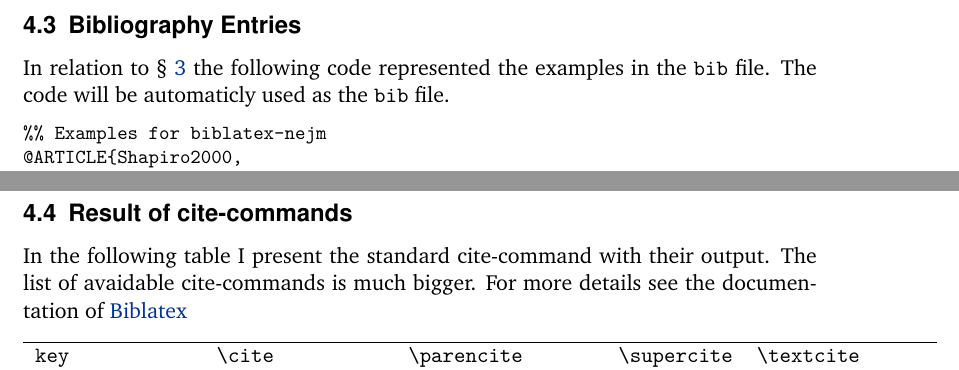
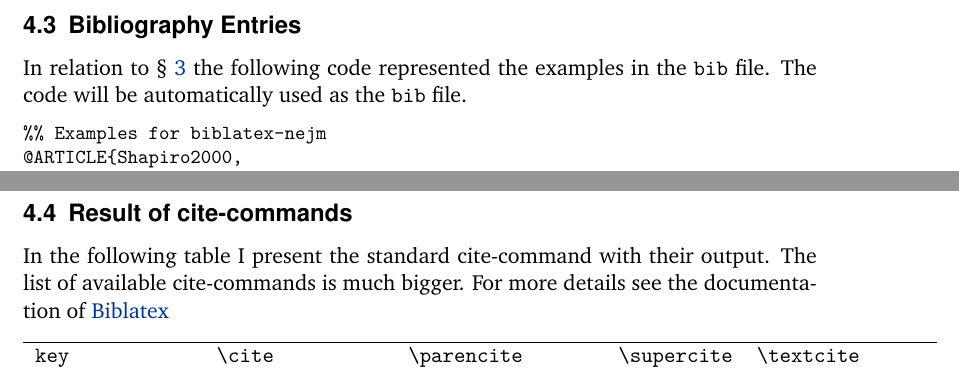
Before and after one commit to bcbi/biblatex-nejm, a LaTeX document (biblatex-nejm.tex): two parts of pages 4 and 6 of 6, joined at a grey line, cut so that both start at the same text. Compiled offline with pdfLaTeX.

Commit message:
Fix spelling

```diff
--- a/biblatex-nejm.tex
+++ b/biblatex-nejm.tex
@@ -192,7 +192,7 @@ Print the \bibfield{language}
 \end{optionlist}
 
 \subsection{Bibliography Entries}
-In relation to \secref{guidlines} the following code represented the examples in the \file{bib} file. The code will be automaticly used as the \file{bib} file.
+In relation to \secref{guidlines} the following code represented the examples in the \file{bib} file. The code will be automatically used as the \file{bib} file.
 \begin{lstlisting}[style=bibtex]{}
 %% Examples for biblatex-nejm
 @ARTICLE{Shapiro2000,
@@ -245,7 +245,7 @@ In relation to \secref{guidlines} the following code represented the examples in
 \end{lstlisting}
 \clearpage
 \subsection{Result of cite-commands}
-In the following table I present the standard cite-command with their output. The list of avaidable cite-commands is much bigger. For more details see the documentation of \href{\biblatexctan}{\biblatex}
+In the following table I present the standard cite-command with their output. The list of available cite-commands is much bigger. For more details see the documentation of \href{\biblatexctan}{\biblatex}
 
 \begin{table}[!ht]
 \begin{tabular}{lllll}
```
Also changed, not shown: biblatex-nejm.tex (2 more changed lines).
